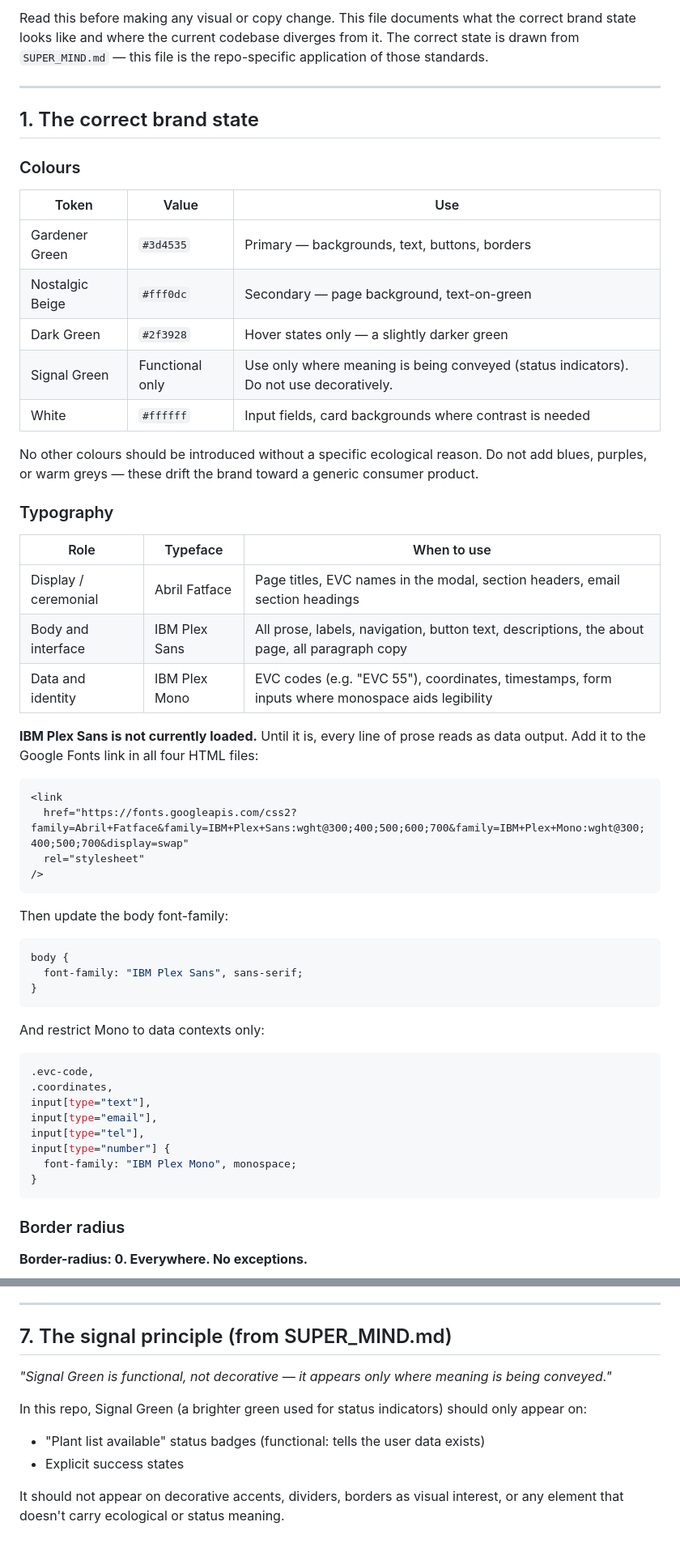
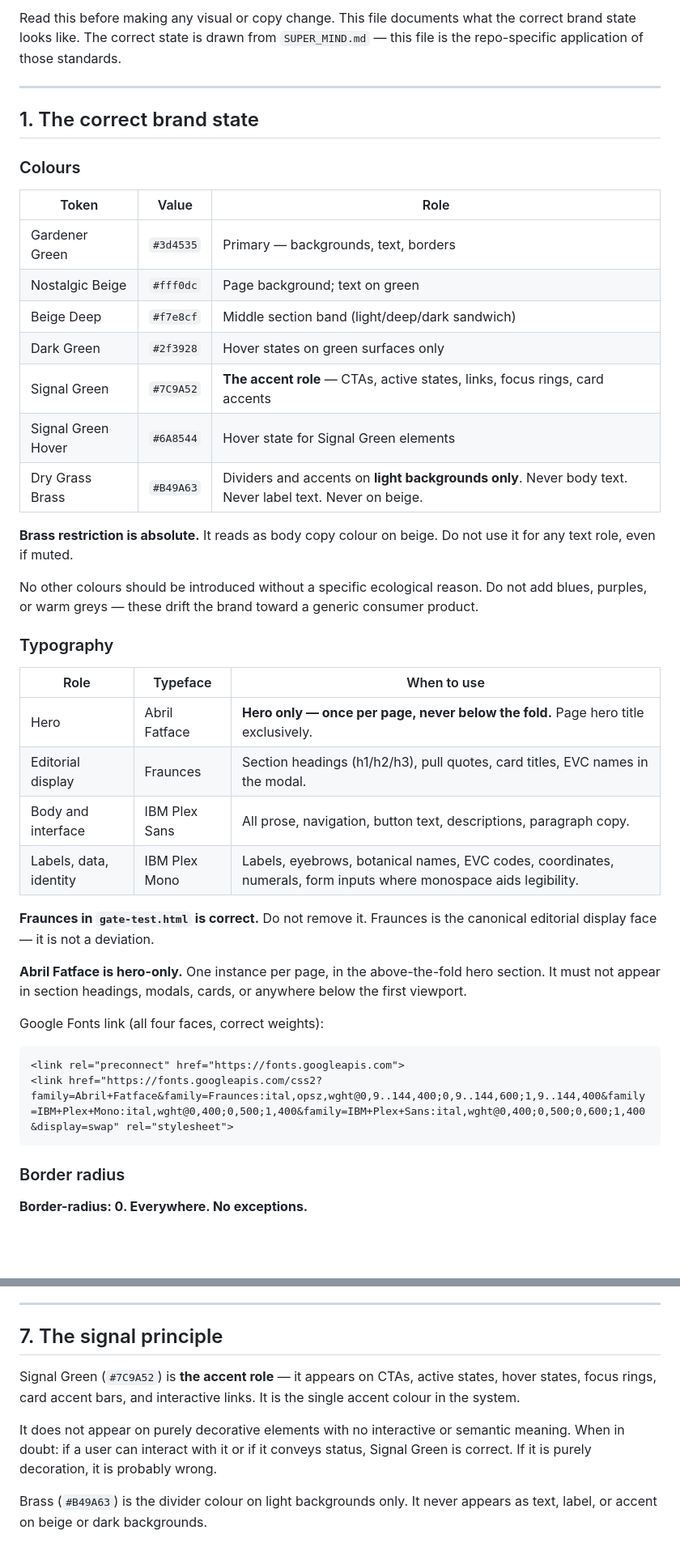
Before and after one commit to tinyforests/super-barnacle, a Markdown page: docs/BRAND.md, 2 parts joined by grey strips. Shown at 81% size. Drawn GitHub-style; blank space fills up the shorter version.

````diff
--- a/docs/BRAND.md
+++ b/docs/BRAND.md
@@ -5,5 +5,5 @@
 
-Read this before making any visual or copy change. This file documents what the correct brand state looks like and where the current codebase diverges from it. The correct state is drawn from `SUPER_MIND.md` — this file is the repo-specific application of those standards.
+Read this before making any visual or copy change. This file documents what the correct brand state looks like. The correct state is drawn from `SUPER_MIND.md` — this file is the repo-specific application of those standards.
 
 ---
 
@@ -11,13 +11,17 @@ Read this before making any visual or copy change. This file documents what the
 
 ### Colours
 
-| Token | Value | Use |
+| Token | Value | Role |
 |---|---|---|
-| Gardener Green | `#3d4535` | Primary — backgrounds, text, buttons, borders |
-| Nostalgic Beige | `#fff0dc` | Secondary — page background, text-on-green |
-| Dark Green | `#2f3928` | Hover states only — a slightly darker green |
-| Signal Green | Functional only | Use only where meaning is being conveyed (status indicators). Do not use decoratively. |
-| White | `#ffffff` | Input fields, card backgrounds where contrast is needed |
+| Gardener Green | `#3d4535` | Primary — backgrounds, text, borders |
+| Nostalgic Beige | `#fff0dc` | Page background; text on green |
+| Beige Deep | `#f7e8cf` | Middle section band (light/deep/dark sandwich) |
+| Dark Green | `#2f3928` | Hover states on green surfaces only |
+| Signal Green | `#7C9A52` | **The accent role** — CTAs, active states, links, focus rings, card accents |
+| Signal Green Hover | `#6A8544` | Hover state for Signal Green elements |
+| Dry Grass Brass | `#B49A63` | Dividers and accents on **light backgrounds only**. Never body text. Never label text. Never on beige. |
+
+**Brass restriction is absolute.** It reads as body copy colour on beige. Do not use it for any text role, even if muted.
 
 No other colours should be introduced without a specific ecological reason. Do not add blues, purples, or warm greys — these drift the brand toward a generic consumer product.
 
@@ -25,38 +29,20 @@ No other colours should be introduced without a specific ecological reason. Do n
 
 | Role | Typeface | When to use |
 |---|---|---|
-| Display / ceremonial | Abril Fatface | Page titles, EVC names in the modal, section headers, email section headings |
-| Body and interface | IBM Plex Sans | All prose, labels, navigation, button text, descriptions, the about page, all paragraph copy |
-| Data and identity | IBM Plex Mono | EVC codes (e.g. "EVC 55"), coordinates, timestamps, form inputs where monospace aids legibility |
+| Hero | Abril Fatface | **Hero only — once per page, never below the fold.** Page hero title exclusively. |
+| Editorial display | Fraunces | Section headings (h1/h2/h3), pull quotes, card titles, EVC names in the modal. |
+| Body and interface | IBM Plex Sans | All prose, navigation, button text, descriptions, paragraph copy. |
+| Labels, data, identity | IBM Plex Mono | Labels, eyebrows, botanical names, EVC codes, coordinates, numerals, form inputs where monospace aids legibility. |
 
-**IBM Plex Sans is not currently loaded.** Until it is, every line of prose reads as data output. Add it to the Google Fonts link in all four HTML files:
+**Fraunces in `gate-test.html` is correct.** Do not remove it. Fraunces is the canonical editorial display face — it is not a deviation.
+
+**Abril Fatface is hero-only.** One instance per page, in the above-the-fold hero section. It must not appear in section headings, modals, cards, or anywhere below the first viewport.
+
+Google Fonts link (all four faces, correct weights):
 
 ```html
-<link
-  href="https://fonts.googleapis.com/css2?family=Abril+Fatface&family=IBM+Plex+Sans:wght@300;400;500;600;700&family=IBM+Plex+Mono:wght@300;400;500;700&display=swap"
-  rel="stylesheet"
-/>
-```
-
-Then update the body font-family:
-
-```css
-body {
-  font-family: "IBM Plex Sans", sans-serif;
-}
-```
-
-And restrict Mono to data contexts only:
-
-```css
-.evc-code,
-.coordinates,
-input[type="text"],
-input[type="email"],
-input[type="tel"],
-input[type="number"] {
-  font-family: "IBM Plex Mono", monospace;
-}
+<link rel="preconnect" href="https://fonts.googleapis.com">
+<link href="https://fonts.googleapis.com/css2?family=Abril+Fatface&family=Fraunces:ital,opsz,wght@0,9..144,400;0,9..144,600;1,9..144,400&family=IBM+Plex+Mono:ital,wght@0,400;0,500;1,400&family=IBM+Plex+Sans:ital,wght@0,400;0,500;0,600;1,400&display=swap" rel="stylesheet">
 ```
 
 ### Border radius
@@ -300,12 +243,10 @@ input[type="search"] {
 
 ---
 
-## 7. The signal principle (from SUPER_MIND.md)
+## 7. The signal principle
 
-*"Signal Green is functional, not decorative — it appears only where meaning is being conveyed."*
+Signal Green (`#7C9A52`) is **the accent role** — it appears on CTAs, active states, hover states, focus rings, card accent bars, and interactive links. It is the single accent colour in the system.
 
-In this repo, Signal Green (a brighter green used for status indicators) should only appear on:
-- "Plant list available" status badges (functional: tells the user data exists)
-- Explicit success states
+It does not appear on purely decorative elements with no interactive or semantic meaning. When in doubt: if a user can interact with it or if it conveys status, Signal Green is correct. If it is purely decoration, it is probably wrong.
 
-It should not appear on decorative accents, dividers, borders as visual interest, or any element that doesn't carry ecological or status meaning.
+Brass (`#B49A63`) is the divider colour on light backgrounds only. It never appears as text, label, or accent on beige or dark backgrounds.
````
Also changed, not shown: other parts of docs/BRAND.md (+82 -125 lines).
